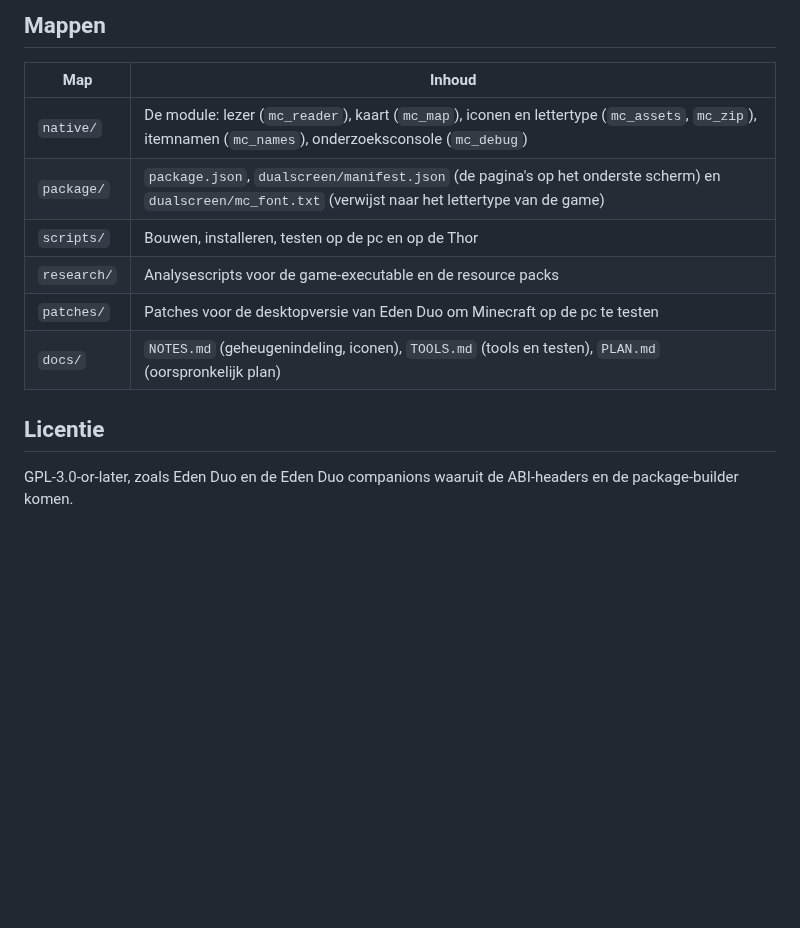
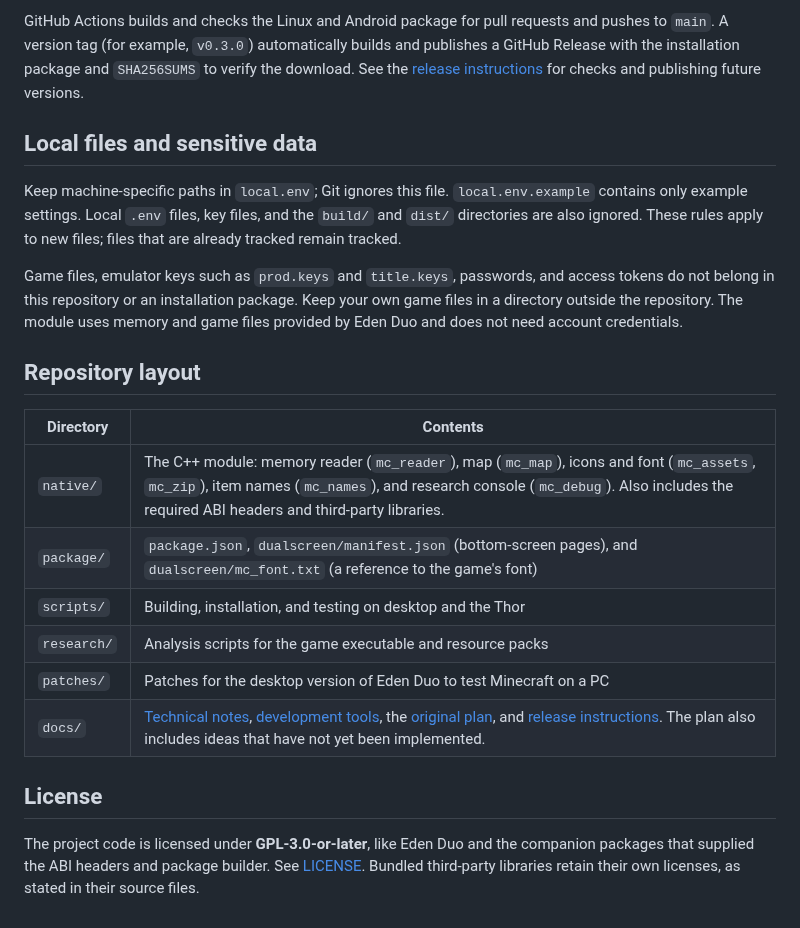
Before and after one commit to erikvanhoolst/minecraft-companion, a Markdown page: README.md, the part around one of its changes. Drawn GitHub-style; blank space fills up the shorter version.

```diff
--- a/README.md
+++ b/README.md
@@ -43,15 +104,23 @@ GitHub Actions bouwt en controleert het Linux- en Android-package bij pull reque
 
-## Mappen
+GitHub Actions builds and checks the Linux and Android package for pull requests and pushes to `main`. A version tag (for example, `v0.3.0`) automatically builds and publishes a GitHub Release with the installation package and `SHA256SUMS` to verify the download. See the [release instructions](docs/RELEASING.md) for checks and publishing future versions.
 
-| Map | Inhoud |
+## Local files and sensitive data
+
+Keep machine-specific paths in `local.env`; Git ignores this file. `local.env.example` contains only example settings. Local `.env` files, key files, and the `build/` and `dist/` directories are also ignored. These rules apply to new files; files that are already tracked remain tracked.
+
+Game files, emulator keys such as `prod.keys` and `title.keys`, passwords, and access tokens do not belong in this repository or an installation package. Keep your own game files in a directory outside the repository. The module uses memory and game files provided by Eden Duo and does not need account credentials.
+
+## Repository layout
+
+| Directory | Contents |
 |---|---|
-| `native/` | De module: lezer (`mc_reader`), kaart (`mc_map`), iconen en lettertype (`mc_assets`, `mc_zip`), itemnamen (`mc_names`), onderzoeksconsole (`mc_debug`) |
-| `package/` | `package.json`, `dualscreen/manifest.json` (de pagina's op het onderste scherm) en `dualscreen/mc_font.txt` (verwijst naar het lettertype van de game) |
-| `scripts/` | Bouwen, installeren, testen op de pc en op de Thor |
-| `research/` | Analysescripts voor de game-executable en de resource packs |
-| `patches/` | Patches voor de desktopversie van Eden Duo om Minecraft op de pc te testen |
-| `docs/` | `NOTES.md` (geheugenindeling, iconen), `TOOLS.md` (tools en testen), `PLAN.md` (oorspronkelijk plan) |
+| `native/` | The C++ module: memory reader (`mc_reader`), map (`mc_map`), icons and font (`mc_assets`, `mc_zip`), item names (`mc_names`), and research console (`mc_debug`). Also includes the required ABI headers and third-party libraries. |
+| `package/` | `package.json`, `dualscreen/manifest.json` (bottom-screen pages), and `dualscreen/mc_font.txt` (a reference to the game's font) |
+| `scripts/` | Building, installation, and testing on desktop and the Thor |
+| `research/` | Analysis scripts for the game executable and resource packs |
+| `patches/` | Patches for the desktop version of Eden Duo to test Minecraft on a PC |
+| `docs/` | [Technical notes](docs/NOTES.md), [development tools](docs/TOOLS.md), the [original plan](docs/PLAN.md), and [release instructions](docs/RELEASING.md). The plan also includes ideas that have not yet been implemented. |
 
-## Licentie
+## License
 
-GPL-3.0-or-later, zoals Eden Duo en de Eden Duo companions waaruit de ABI-headers en de package-builder komen.
+The project code is licensed under **GPL-3.0-or-later**, like Eden Duo and the companion packages that supplied the ABI headers and package builder. See [LICENSE](LICENSE). Bundled third-party libraries retain their own licenses, as stated in their source files.
```
Also changed, not shown: other parts of README.md (+83 -22 lines), assets/screenshots/inventory-with-items.png (added), assets/screenshots/map.png (added), 1 other file.
